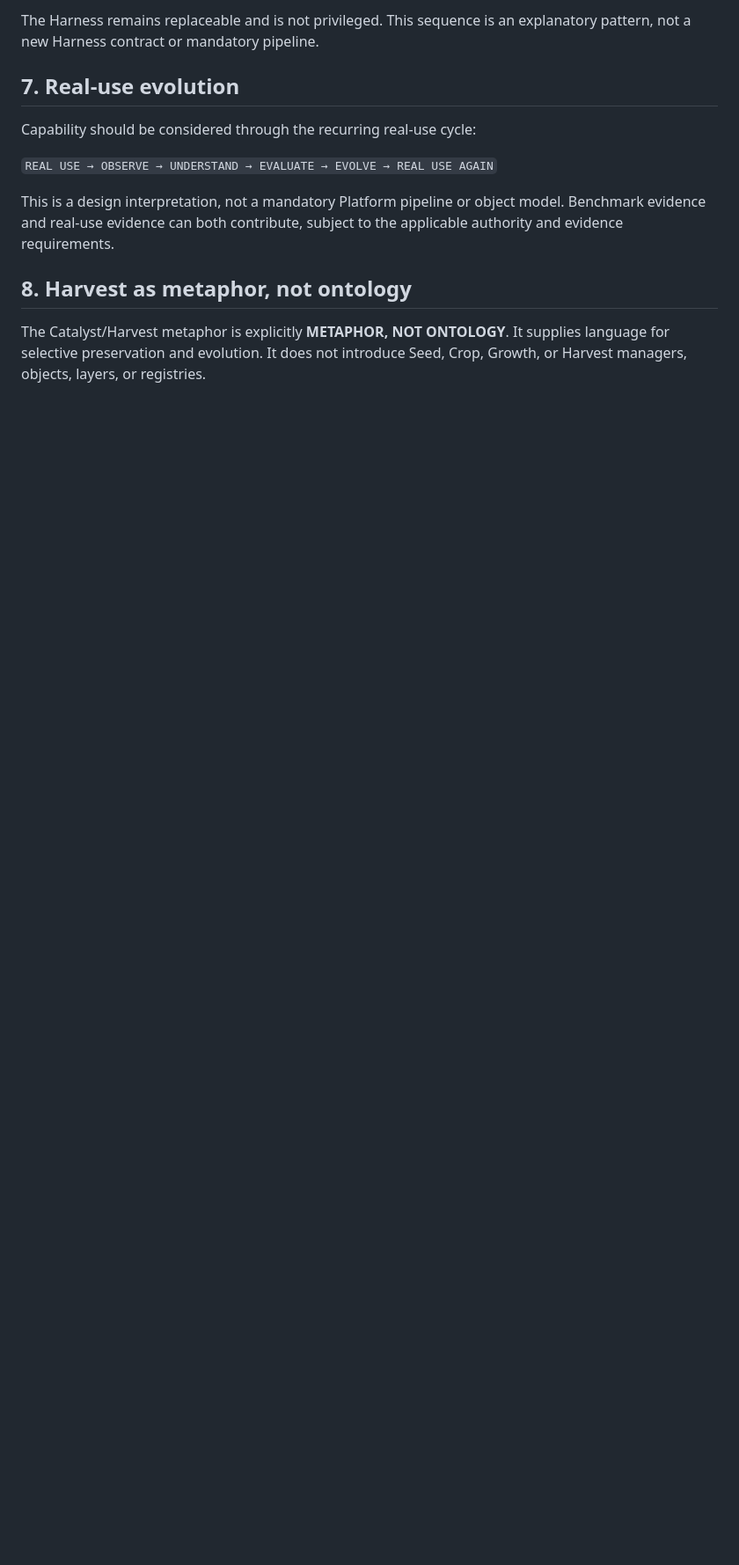
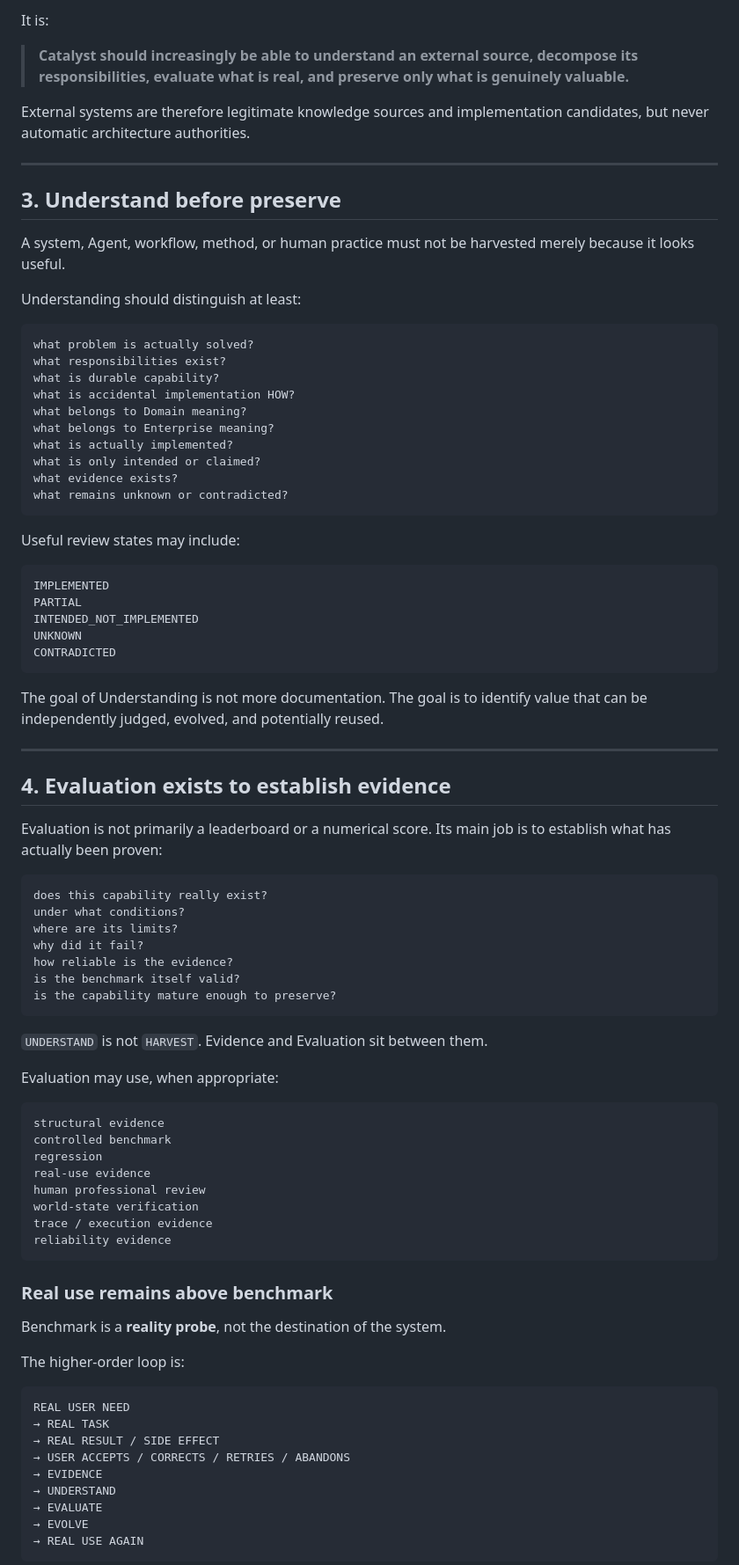
Before and after one commit to chendong010121-hue/Catalyst-Platform, a Markdown page: docs/CATALYST_CAPABILITY_HARVEST_DESIGN_PHILOSOPHY_V0.1.md, the part around one of its changes. Shown at 88% size. GitHub-like rendering; blank space fills up the shorter version.

Commit message:
docs: finalize accepted capability harvest philosophy

````diff
--- a/docs/CATALYST_CAPABILITY_HARVEST_DESIGN_PHILOSOPHY_V0.1.md
+++ b/docs/CATALYST_CAPABILITY_HARVEST_DESIGN_PHILOSOPHY_V0.1.md
@@ -50,14 +77,89 @@ A Harness can provide deeper value when it is bounded, inspectable, reproducible
 
-The Harness remains replaceable and is not privileged. This sequence is an explanatory pattern, not a new Harness contract or mandatory pipeline.
+It is:
 
-## 7. Real-use evolution
+> **Catalyst should increasingly be able to understand an external source, decompose its responsibilities, evaluate what is real, and preserve only what is genuinely valuable.**
 
-Capability should be considered through the recurring real-use cycle:
+External systems are therefore legitimate knowledge sources and implementation candidates, but never automatic architecture authorities.
 
-`REAL USE → OBSERVE → UNDERSTAND → EVALUATE → EVOLVE → REAL USE AGAIN`
+---
 
-This is a design interpretation, not a mandatory Platform pipeline or object model. Benchmark evidence and real-use evidence can both contribute, subject to the applicable authority and evidence requirements.
+## 3. Understand before preserve
 
-## 8. Harvest as metaphor, not ontology
+A system, Agent, workflow, method, or human practice must not be harvested merely because it looks useful.
 
-The Catalyst/Harvest metaphor is explicitly **METAPHOR, NOT ONTOLOGY**. It supplies language for selective preservation and evolution. It does not introduce Seed, Crop, Growth, or Harvest managers, objects, layers, or registries.
+Understanding should distinguish at least:
+
+```text
+what problem is actually solved?
+what responsibilities exist?
+what is durable capability?
+what is accidental implementation HOW?
+what belongs to Domain meaning?
+what belongs to Enterprise meaning?
+what is actually implemented?
+what is only intended or claimed?
+what evidence exists?
+what remains unknown or contradicted?
+```
+
+Useful review states may include:
+
+```text
+IMPLEMENTED
+PARTIAL
+INTENDED_NOT_IMPLEMENTED
+UNKNOWN
+CONTRADICTED
+```
+
+The goal of Understanding is not more documentation. The goal is to identify value that can be independently judged, evolved, and potentially reused.
+
+---
+
+## 4. Evaluation exists to establish evidence
+
+Evaluation is not primarily a leaderboard or a numerical score. Its main job is to establish what has actually been proven:
+
+```text
+does this capability really exist?
+under what conditions?
+where are its limits?
+why did it fail?
+how reliable is the evidence?
+is the benchmark itself valid?
+is the capability mature enough to preserve?
+```
+
+`UNDERSTAND` is not `HARVEST`. Evidence and Evaluation sit between them.
+
+Evaluation may use, when appropriate:
+
+```text
+structural evidence
+controlled benchmark
+regression
+real-use evidence
+human professional review
+world-state verification
+trace / execution evidence
+reliability evidence
+```
+
+### Real use remains above benchmark
+
+Benchmark is a **reality probe**, not the destination of the system.
+
+The higher-order loop is:
+
+```text
+REAL USER NEED
+→ REAL TASK
+→ REAL RESULT / SIDE EFFECT
+→ USER ACCEPTS / CORRECTS / RETRIES / ABANDONS
+→ EVIDENCE
+→ UNDERSTAND
+→ EVALUATE
+→ EVOLVE
+→ REAL USE AGAIN
+```
+
````
Also changed, not shown: other parts of docs/CATALYST_CAPABILITY_HARVEST_DESIGN_PHILOSOPHY_V0.1.md (+259 -22 lines).
